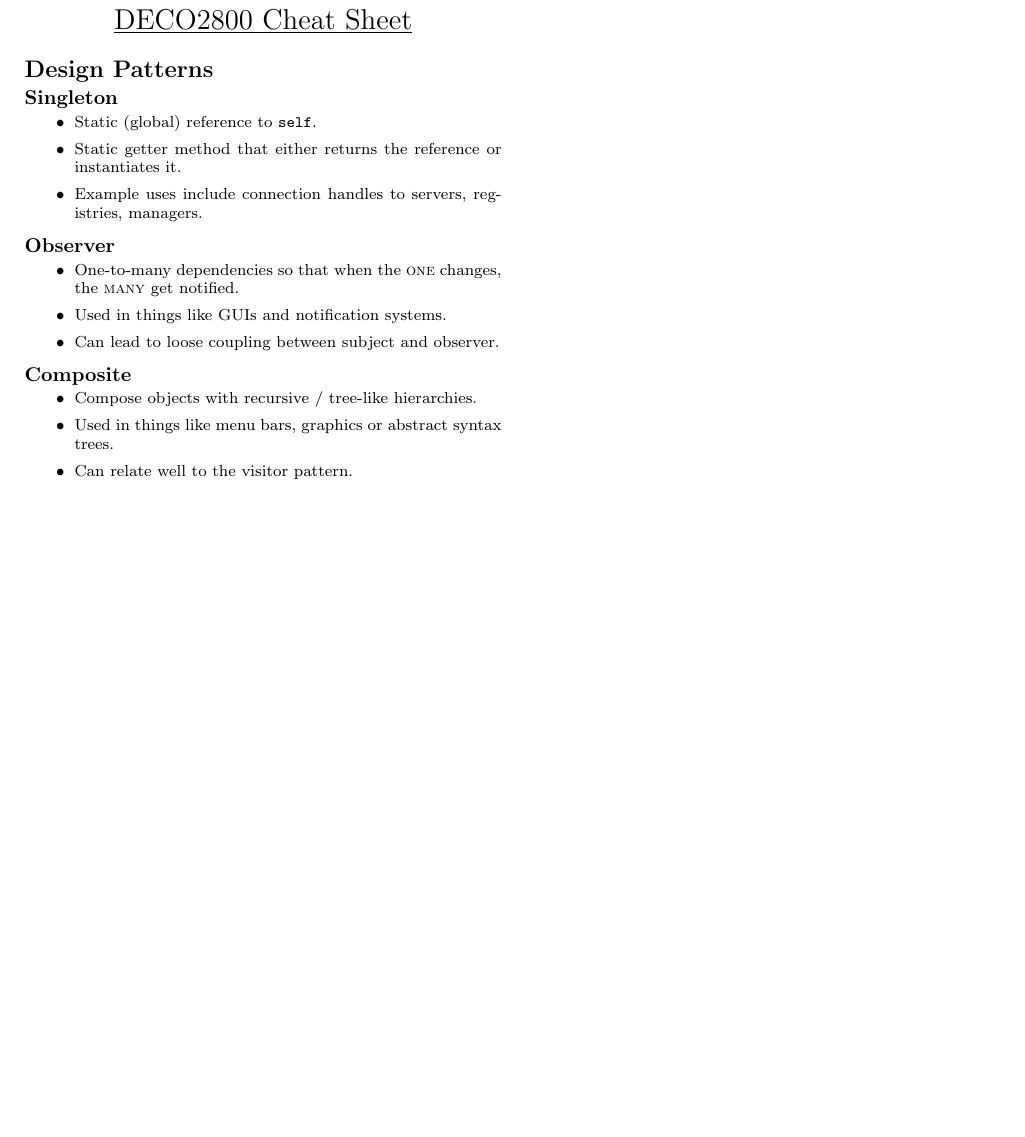
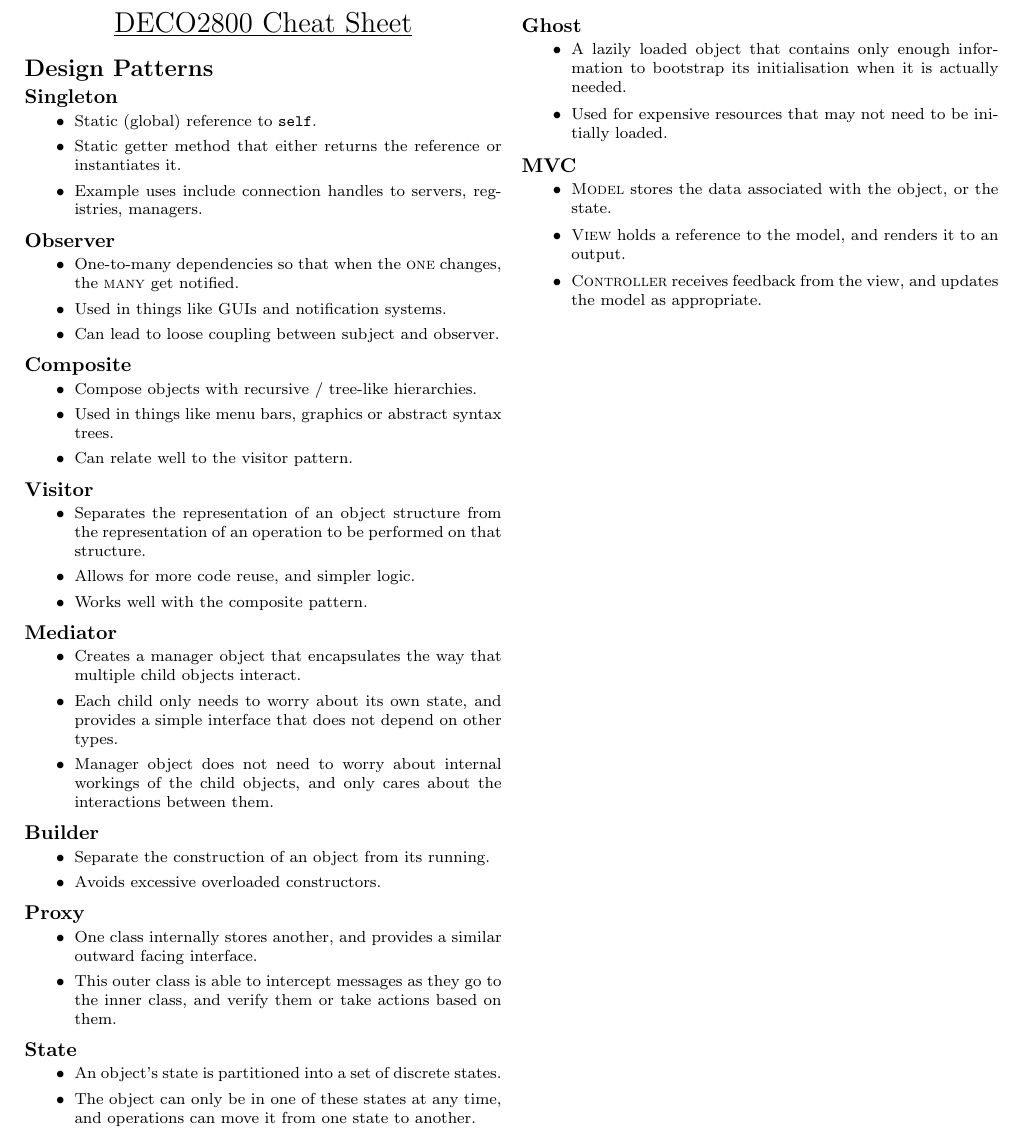
Before and after one commit to ashfordneil/exam-notes, a LaTeX document (DECO2800.tex): part of the page, cut so that both start at the same text, the shorter picture padded with empty space. Compiled offline with pdfLaTeX.

Commit message:
more design patterns

```diff
--- a/DECO2800.tex
+++ b/DECO2800.tex
@@ -31,5 +31,50 @@
     \item Can relate well to the visitor pattern.
 \end{itemize}
 
+\subsection{Visitor}
+\begin{itemize}
+    \item Separates the representation of an object structure from the representation of an operation to be performed on that structure.
+    \item Allows for more code reuse, and simpler logic.
+    \item Works well with the composite pattern.
+\end{itemize}
+
+\subsection{Mediator}
+\begin{itemize}
+    \item Creates a manager object that encapsulates the way that multiple child objects interact.
+    \item Each child only needs to worry about its own state, and provides a simple interface that does not depend on other types.
+    \item Manager object does not need to worry about internal workings of the child objects, and only cares about the interactions between them.
+\end{itemize}
+
+\subsection{Builder}
+\begin{itemize}
+    \item Separate the construction of an object from its running.
+    \item Avoids excessive overloaded constructors.
+\end{itemize}
+
+\subsection{Proxy}
+\begin{itemize}
+    \item One class internally stores another, and provides a similar outward facing interface.
+    \item This outer class is able to intercept messages as they go to the inner class, and verify them or take actions based on them.
+\end{itemize}
+
+\subsection{State}
+\begin{itemize}
+    \item An object's state is partitioned into a set of discrete states.
+    \item The object can only be in one of these states at any time, and operations can move it from one state to another.
+\end{itemize}
+
+\subsection{Ghost}
+\begin{itemize}
+    \item A lazily loaded object that contains only enough information to bootstrap its initialisation when it is actually needed.
+    \item Used for expensive resources that may not need to be initially loaded.
+\end{itemize}
+
+\subsection{MVC}
+\begin{itemize}
+    \item \textsc{Model} stores the data associated with the object, or the state.
+    \item \textsc{View} holds a reference to the model, and renders it to an output.
+    \item \textsc{Controller} receives feedback from the view, and updates the model as appropriate.
+\end{itemize}
+
 \end{multicols*}
 \end{document}
```
